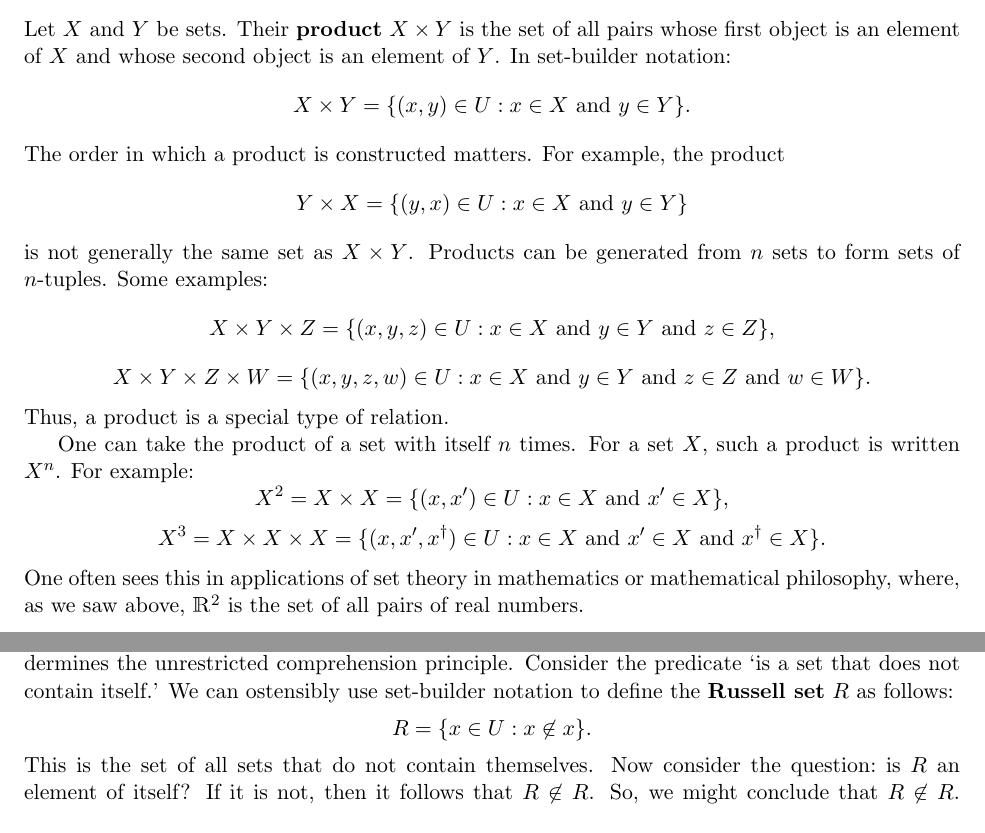
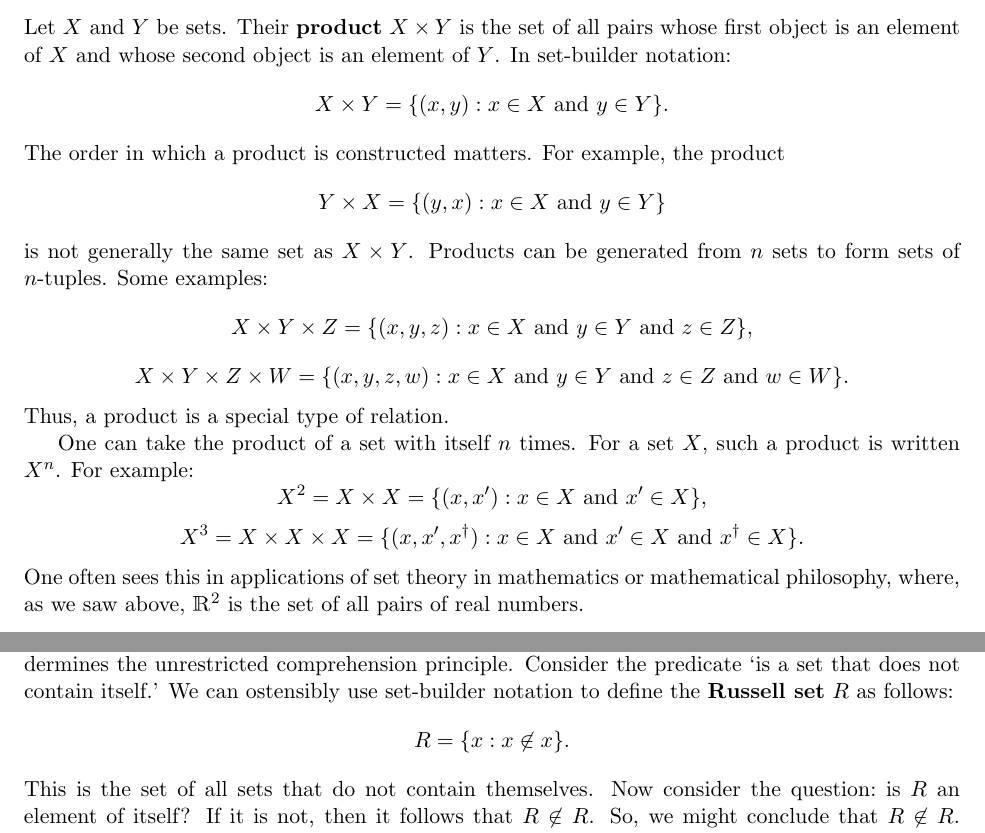
Before and after one commit to davidbkinney/ph410-509, a LaTeX document (latex_files/Week_2_Set_Theory.tex): two parts of pages 4 and 5 of 13, joined at a grey line, cut so that both start at the same text. Compiled offline with pdfLaTeX.

Commit message:
Update Week_2_Set_Theory.tex

```diff
--- a/latex_files/Week_2_Set_Theory.tex
+++ b/latex_files/Week_2_Set_Theory.tex
@@ -101,17 +101,17 @@ A \textbf{relation} is a set of tuples, usually such that each tuple has the sam
 
 \subsection{Products}
 Let $X$ and $Y$ be sets. Their \textbf{product} $X\times Y$ is the set of all pairs whose first object is an element of $X$ and whose second object is an element of $Y$. In set-builder notation:
-$$X\times Y = \{(x,y)\in U: x\in X \ \text{and} \ y\in Y\}.$$
+$$X\times Y = \{(x,y): x\in X \ \text{and} \ y\in Y\}.$$
 The order in which a product is constructed matters. For example, the product
-$$Y\times X = \{(y,x)\in U:x\in X \ \text{and} \ y\in Y\}$$
+$$Y\times X = \{(y,x):x\in X \ \text{and} \ y\in Y\}$$
 is not generally the same set as $X\times Y$. Products can be generated from $n$ sets to form sets of $n$-tuples. Some examples:
-$$X\times Y \times Z = \{(x,y,z)\in U:x\in X \ \text{and} \ y\in Y \ \text{and} \ z\in Z\},$$
-$$X\times Y \times Z \times W = \{(x,y,z,w)\in U:x\in X \ \text{and} \ y\in Y \ \text{and} \ z\in Z \ \text{and} \ w\in W\}.$$
+$$X\times Y \times Z = \{(x,y,z):x\in X \ \text{and} \ y\in Y \ \text{and} \ z\in Z\},$$
+$$X\times Y \times Z \times W = \{(x,y,z,w):x\in X \ \text{and} \ y\in Y \ \text{and} \ z\in Z \ \text{and} \ w\in W\}.$$
 Thus, a product is a special type of relation.\par
 
 One can take the product of a set with itself $n$ times. For a set $X$, such a product is written $X^{n}$. For example:
-$$X^{2} = X\times X = \{(x,x^{\prime})\in U:x\in X \ \text{and} \ x^{\prime}\in X\},$$
-$$X^{3} = X\times X\times X = \{(x,x^{\prime},x^{\dagger})\in U:x\in X \ \text{and} \ x^{\prime}\in X \ \text{and} \ x^{\dagger}\in X\}.$$
+$$X^{2} = X\times X = \{(x,x^{\prime}):x\in X \ \text{and} \ x^{\prime}\in X\},$$
+$$X^{3} = X\times X\times X = \{(x,x^{\prime},x^{\dagger}):x\in X \ \text{and} \ x^{\prime}\in X \ \text{and} \ x^{\dagger}\in X\}.$$
 One often sees this in applications of set theory in mathematics or mathematical philosophy, where, as we saw above, $\mathbbm{R}^{2}$ is the set of all pairs of real numbers.
 
 \subsection{Functions}
@@ -143,7 +143,7 @@ A function $f:X\rightarrow Y$ can be re-written as the set $\{(x,y)\in X\times Y
 
 \section{Russell's Paradox}
 Set theory was first used in Georg Cantor's (1845-1918) groundbreaking work on transfinite cardinalities, which we'll discuss briefly below. However, Cantor's set theory was \textit{naive} in the sense that it assumed that for any predicate of natural language, there was a set $X$ in the universe of all sets such that all and only the elements $x\in X$ satisfy the predicate. This was called the \textbf{unrestricted comprehension principle}. In 1901, Bertrand Russell (1872-1970) discovered a paradox that undermines the unrestricted comprehension principle. Consider the predicate `is a set that does not contain itself.' We can ostensibly use set-builder notation to define the \textbf{Russell set} $R$ as follows:
-$$R=\{x\in U:x\not\in x\}.$$
+$$R=\{x:x\not\in x\}.$$
 This is the set of all sets that do not contain themselves. Now consider the question:\ is $R$ an element of itself? If it is not, then it follows that $R\not\in R$. So, we might conclude that $R\not\in R$. But, of course, if $R\not\in R$ then $R$ \textit{is} an element of $R$. So, we seemed to have derived that $R\in R$ if and only if $R\not\in R$. This famous paradox is taken to demonstrate the inherent inconsistency of the unrestricted comprehension principle.\par
 
 
```
Also changed, not shown: latex_files/Week_2_Set_Theory.tex (8 more changed lines).
